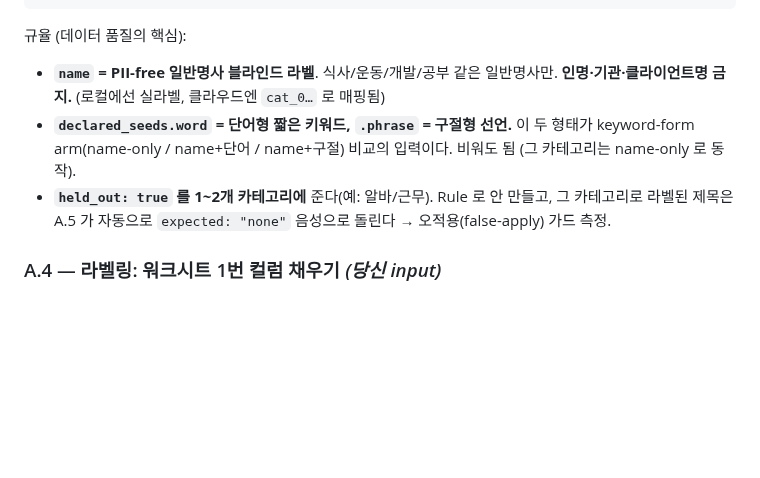
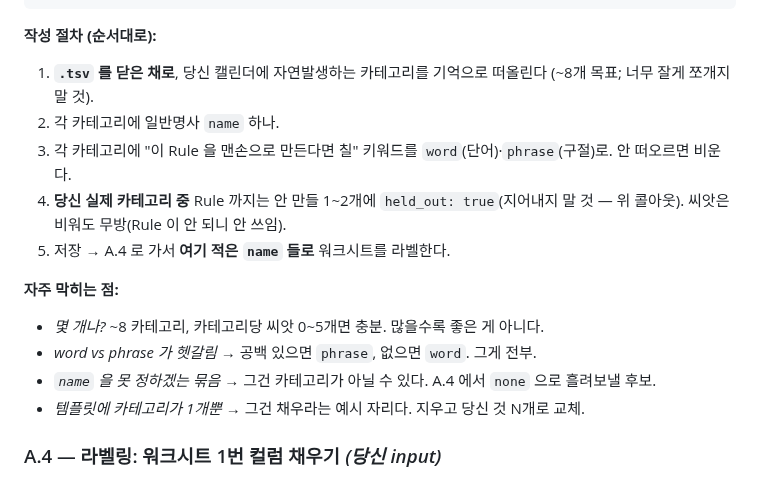
Before and after one commit to lim010111/autocolor-calendar, a Markdown page: evals/embedding-eval/OPERATOR-GUIDE.md, the part around one of its changes. Drawn GitHub-style; blank space fills up the shorter version.

````diff
--- a/evals/embedding-eval/OPERATOR-GUIDE.md
+++ b/evals/embedding-eval/OPERATOR-GUIDE.md
@@ -112,15 +159,22 @@ uv run embedding-eval gold-ingest --ics /path/to/calendar.ics --version ko-v1
 }
 ```
 
-규율 (데이터 품질의 핵심):
-- **`name` = PII-free 일반명사 블라인드 라벨**. 식사/운동/개발/공부 같은 일반명사만.
-  **인명·기관·클라이언트명 금지.** (로컬에선 실라벨, 클라우드엔 `cat_0…` 로 매핑됨)
-- **`declared_seeds.word` = 단어형 짧은 키워드, `.phrase` = 구절형 선언.** 이 두 형태가
-  keyword-form arm(name-only / name+단어 / name+구절) 비교의 입력이다. 비워도 됨
-  (그 카테고리는 name-only 로 동작).
-- **`held_out: true` 를 1~2개 카테고리에** 준다(예: 알바/근무). Rule 로 안 만들고, 그
-  카테고리로 라벨된 제목은 A.5 가 자동으로 `expected: "none"` 음성으로 돌린다 →
-  오적용(false-apply) 가드 측정.
+**작성 절차 (순서대로):**
+1. **`.tsv` 를 닫은 채로**, 당신 캘린더에 자연발생하는 카테고리를 기억으로 떠올린다
+   (~8개 목표; 너무 잘게 쪼개지 말 것).
+2. 각 카테고리에 일반명사 `name` 하나.
+3. 각 카테고리에 "이 Rule 을 맨손으로 만든다면 칠" 키워드를 `word`(단어)·`phrase`(구절)로.
+   안 떠오르면 비운다.
+4. **당신 실제 카테고리 중** Rule 까지는 안 만들 1~2개에 `held_out: true`(지어내지 말 것 —
+   위 콜아웃). 씨앗은 비워도 무방(Rule 이 안 되니 안 쓰임).
+5. 저장 → A.4 로 가서 **여기 적은 `name` 들로** 워크시트를 라벨한다.
+
+**자주 막히는 점:**
+- *몇 개나?* ~8 카테고리, 카테고리당 씨앗 0~5개면 충분. 많을수록 좋은 게 아니다.
+- *word vs phrase 가 헷갈림* → 공백 있으면 `phrase`, 없으면 `word`. 그게 전부.
+- *`name` 을 못 정하겠는 묶음* → 그건 카테고리가 아닐 수 있다. A.4 에서 `none` 으로
+  흘려보낼 후보.
+- *템플릿에 카테고리가 1개뿐* → 그건 채우라는 예시 자리다. 지우고 당신 것 N개로 교체.
 
 ### A.4 — 라벨링: 워크시트 1번 컬럼 채우기  *(당신 input)*
 `_local/gold/ko-v1.titles.tsv` 의 각 행 맨 앞 `?` 를 다음 중 하나로 바꾼다(에디터에서
````
Also changed, not shown: other parts of evals/embedding-eval/OPERATOR-GUIDE.md (+53 -6 lines).
